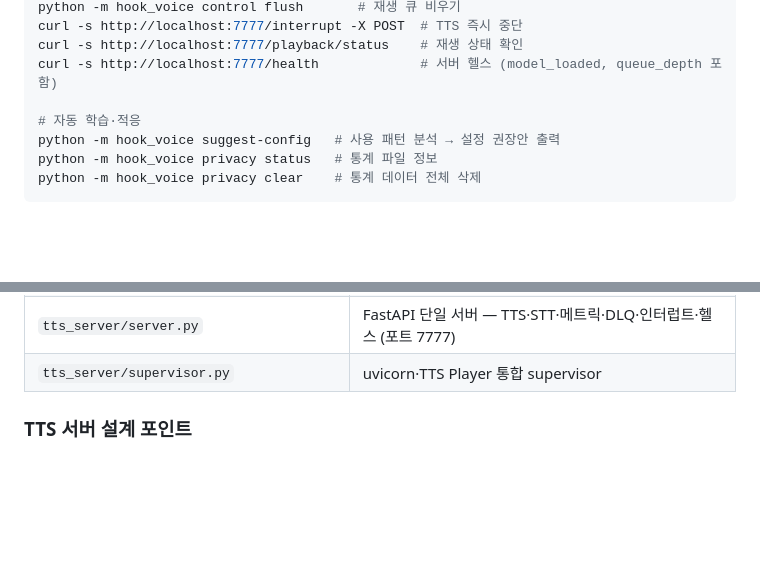
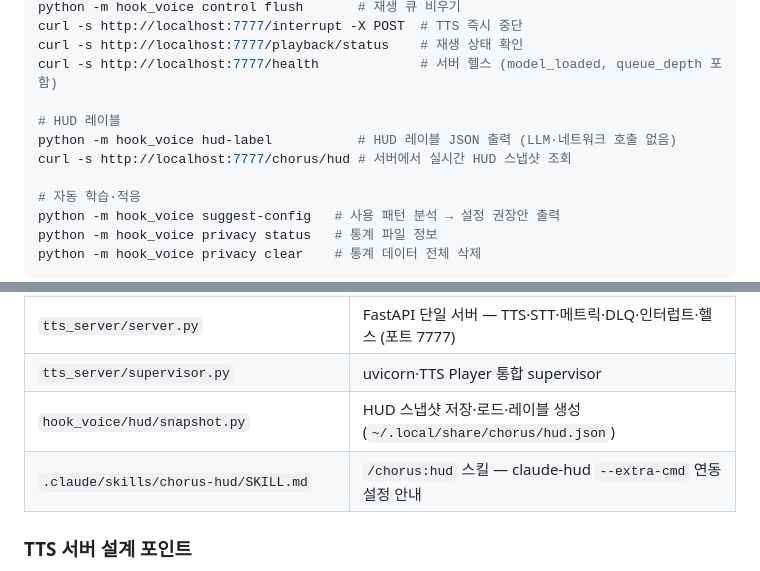
Before and after one commit to sparktype/debrief, a Markdown page: CLAUDE.md, 2 parts joined by grey strips. Rendered like a GitHub page; blank space fills up the shorter version.

```diff
--- a/CLAUDE.md
+++ b/CLAUDE.md
@@ -50,6 +50,10 @@ python -m hook_voice control flush       # 재생 큐 비우기
 curl -s http://localhost:7777/interrupt -X POST  # TTS 즉시 중단
 curl -s http://localhost:7777/playback/status    # 재생 상태 확인
 curl -s http://localhost:7777/health             # 서버 헬스 (model_loaded, queue_depth 포함)
+
+# HUD 레이블
+python -m hook_voice hud-label           # HUD 레이블 JSON 출력 (LLM·네트워크 호출 없음)
+curl -s http://localhost:7777/chorus/hud # 서버에서 실시간 HUD 스냅샷 조회
 
 # 자동 학습·적응
 python -m hook_voice suggest-config   # 사용 패턴 분석 → 설정 권장안 출력
@@ -130,6 +134,8 @@ Whisper STT 음성 입력 (stt.enabled=true 시)
 | `assets/bridge_thinking.wav` | 브리지 WAV — Stop hook 후 침묵 제거용 (0.5초) |
 | `tts_server/server.py` | FastAPI 단일 서버 — TTS·STT·메트릭·DLQ·인터럽트·헬스 (포트 7777) |
 | `tts_server/supervisor.py` | uvicorn·TTS Player 통합 supervisor |
+| `hook_voice/hud/snapshot.py` | HUD 스냅샷 저장·로드·레이블 생성 (`~/.local/share/chorus/hud.json`) |
+| `.claude/skills/chorus-hud/SKILL.md` | `/chorus:hud` 스킬 — claude-hud `--extra-cmd` 연동 설정 안내 |
 
 ### TTS 서버 설계 포인트
 
```
Also changed, not shown: README.md (+48 -0 lines).
